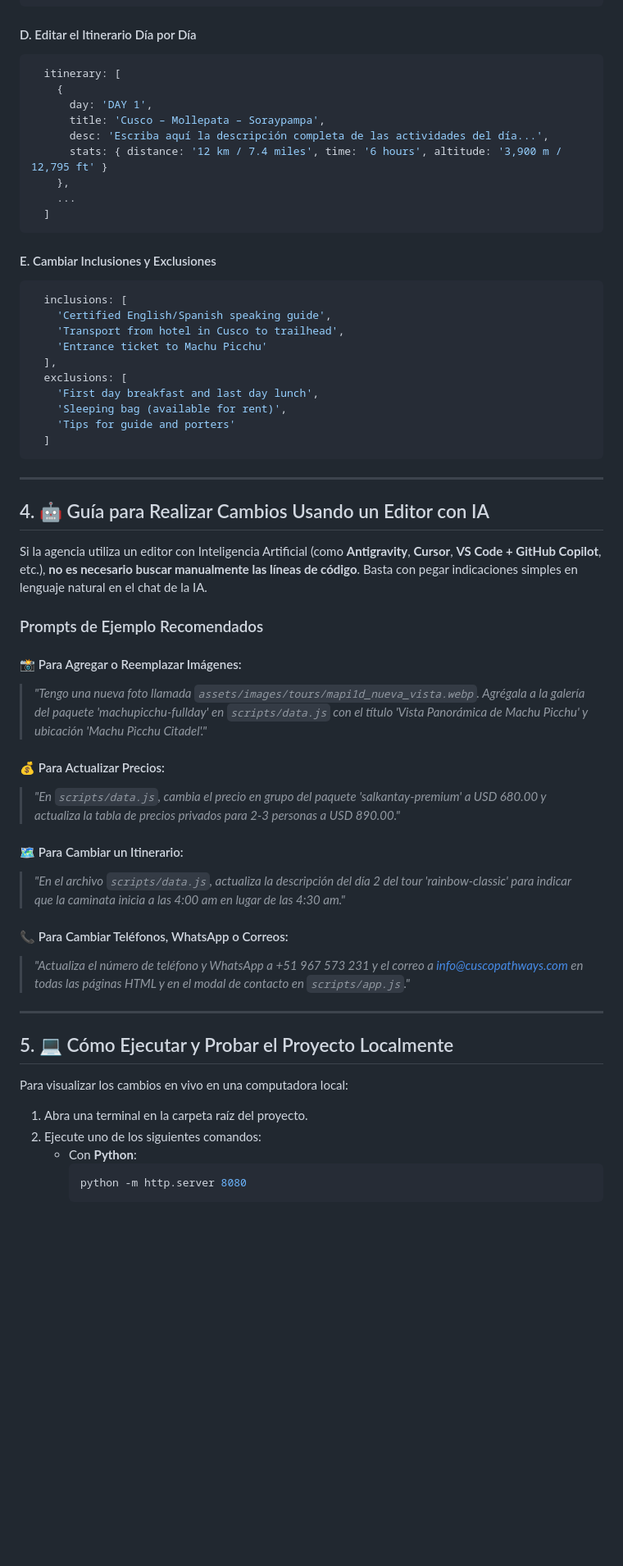
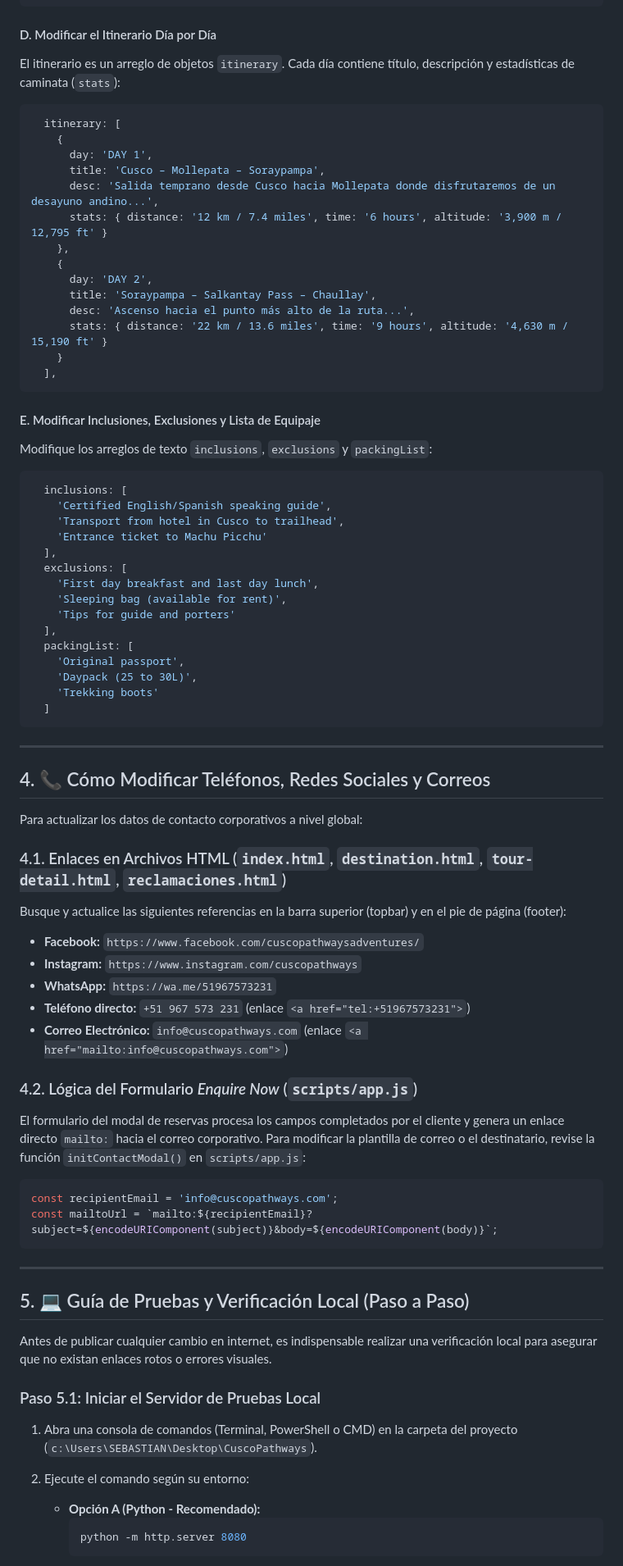
Before and after one commit to sebast132/cuscopathways, a Markdown page: MANUAL_DE_MANTENIMIENTO.md, the part around one of its changes. Shown at 82% size. GitHub-like rendering; blank space fills up the shorter version.

````diff
--- a/MANUAL_DE_MANTENIMIENTO.md
+++ b/MANUAL_DE_MANTENIMIENTO.md
@@ -110,20 +116,29 @@ Abra `scripts/data.js` y busque la clave del paquete. Las claves son:
   ],
 ```
 
-#### D. Editar el Itinerario Día por Día
+#### D. Modificar el Itinerario Día por Día
+El itinerario es un arreglo de objetos `itinerary`. Cada día contiene título, descripción y estadísticas de caminata (`stats`):
+
 ```javascript
   itinerary: [
     {
       day: 'DAY 1',
       title: 'Cusco – Mollepata – Soraypampa',
-      desc: 'Escriba aquí la descripción completa de las actividades del día...',
+      desc: 'Salida temprano desde Cusco hacia Mollepata donde disfrutaremos de un desayuno andino...',
       stats: { distance: '12 km / 7.4 miles', time: '6 hours', altitude: '3,900 m / 12,795 ft' }
     },
-    ...
-  ]
+    {
+      day: 'DAY 2',
+      title: 'Soraypampa – Salkantay Pass – Chaullay',
+      desc: 'Ascenso hacia el punto más alto de la ruta...',
+      stats: { distance: '22 km / 13.6 miles', time: '9 hours', altitude: '4,630 m / 15,190 ft' }
+    }
+  ],
 ```
 
-#### E. Cambiar Inclusiones y Exclusiones
+#### E. Modificar Inclusiones, Exclusiones y Lista de Equipaje
+Modifique los arreglos de texto `inclusions`, `exclusions` y `packingList`:
+
 ```javascript
   inclusions: [
     'Certified English/Spanish speaking guide',
@@ -134,38 +149,49 @@ Abra `scripts/data.js` y busque la clave del paquete. Las claves son:
     'First day breakfast and last day lunch',
     'Sleeping bag (available for rent)',
     'Tips for guide and porters'
+  ],
+  packingList: [
+    'Original passport',
+    'Daypack (25 to 30L)',
+    'Trekking boots'
   ]
 ```
 
 ---
 
-## 4. 🤖 Guía para Realizar Cambios Usando un Editor con IA
+## 4. 📞 Cómo Modificar Teléfonos, Redes Sociales y Correos
 
-Si la agencia utiliza un editor con Inteligencia Artificial (como **Antigravity**, **Cursor**, **VS Code + GitHub Copilot**, etc.), **no es necesario buscar manualmente las líneas de código**. Basta con pegar indicaciones simples en lenguaje natural en el chat de la IA.
+Para actualizar los datos de contacto corporativos a nivel global:
 
-### Prompts de Ejemplo Recomendados
+### 4.1. Enlaces en Archivos HTML (`index.html`, `destination.html`, `tour-detail.html`, `reclamaciones.html`)
+Busque y actualice las siguientes referencias en la barra superior (topbar) y en el pie de página (footer):
 
-#### 📸 Para Agregar o Reemplazar Imágenes:
-> *"Tengo una nueva foto llamada `assets/images/tours/mapi1d_nueva_vista.webp`. Agrégala a la galería del paquete 'machupicchu-fullday' en `scripts/data.js` con el título 'Vista Panorámica de Machu Picchu' y ubicación 'Machu Picchu Citadel'."*
+- **Facebook:** `https://www.facebook.com/cuscopathwaysadventures/`
+- **Instagram:** `https://www.instagram.com/cuscopathways`
+- **WhatsApp:** `https://wa.me/51967573231`
+- **Teléfono directo:** `+51 967 573 231` (enlace `<a href="tel:+51967573231">`)
+- **Correo Electrónico:** `info@cuscopathways.com` (enlace `<a href="mailto:info@cuscopathways.com">`)
 
-#### 💰 Para Actualizar Precios:
-> *"En `scripts/data.js`, cambia el precio en grupo del paquete 'salkantay-premium' a USD 680.00 y actualiza la tabla de precios privados para 2-3 personas a USD 890.00."*
+### 4.2. Lógica del Formulario *Enquire Now* (`scripts/app.js`)
+El formulario del modal de reservas procesa los campos completados por el cliente y genera un enlace directo `mailto:` hacia el correo corporativo. Para modificar la plantilla de correo o el destinatario, revise la función `initContactModal()` en `scripts/app.js`:
 
-#### 🗺️ Para Cambiar un Itinerario:
-> *"En el archivo `scripts/data.js`, actualiza la descripción del día 2 del tour 'rainbow-classic' para indicar que la caminata inicia a las 4:00 am en lugar de las 4:30 am."*
-
-#### 📞 Para Cambiar Teléfonos, WhatsApp o Correos:
-> *"Actualiza el número de teléfono y WhatsApp a +51 967 573 231 y el correo a info@cuscopathways.com en todas las páginas HTML y en el modal de contacto en `scripts/app.js`."*
+```javascript
+const recipientEmail = 'info@cuscopathways.com';
+const mailtoUrl = `mailto:${recipientEmail}?subject=${encodeURIComponent(subject)}&body=${encodeURIComponent(body)}`;
+```
 
 ---
 
-## 5. 💻 Cómo Ejecutar y Probar el Proyecto Localmente
+## 5. 💻 Guía de Pruebas y Verificación Local (Paso a Paso)
 
-Para visualizar los cambios en vivo en una computadora local:
+Antes de publicar cualquier cambio en internet, es indispensable realizar una verificación local para asegurar que no existan enlaces rotos o errores visuales.
 
-1. Abra una terminal en la carpeta raíz del proyecto.
-2. Ejecute uno de los siguientes comandos:
-   - Con **Python**:
+### Paso 5.1: Iniciar el Servidor de Pruebas Local
+
+1. Abra una consola de comandos (Terminal, PowerShell o CMD) en la carpeta del proyecto (`c:\Users\SEBASTIAN\Desktop\CuscoPathways`).
+2. Ejecute el comando según su entorno:
+
+   - **Opción A (Python - Recomendado):**
      ```bash
      python -m http.server 8080
      ```
````
Also changed, not shown: other parts of MANUAL_DE_MANTENIMIENTO.md (+112 -73 lines).
